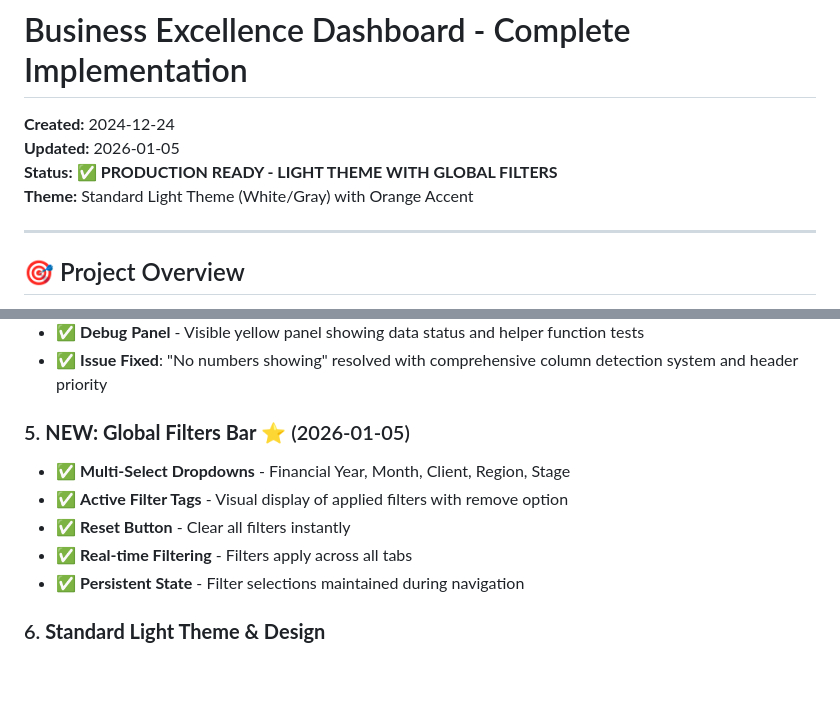
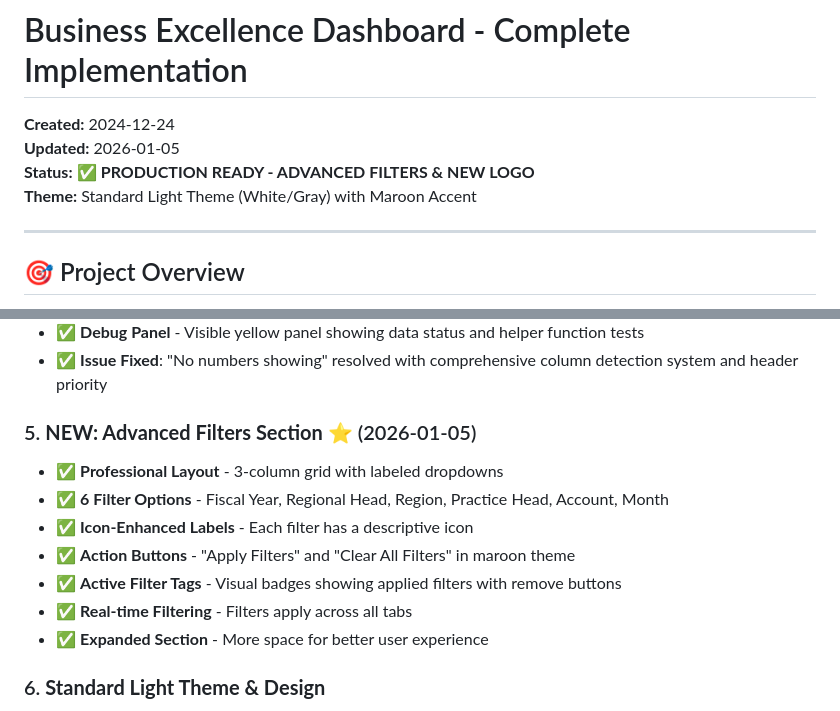
Before and after one commit to Businessexcellence/Quality-Dashboard, a Markdown page: README.md, 2 parts joined by grey strips. Drawn GitHub-style; blank space fills up the shorter version.

Commit message:
Update README with advanced filters and new branding

```diff
--- a/README.md
+++ b/README.md
@@ -2,8 +2,8 @@
 
 **Created:** 2024-12-24
 **Updated:** 2026-01-05
-**Status:** ✅ **PRODUCTION READY - LIGHT THEME WITH GLOBAL FILTERS**
-**Theme:** Standard Light Theme (White/Gray) with Orange Accent
+**Status:** ✅ **PRODUCTION READY - ADVANCED FILTERS & NEW LOGO**
+**Theme:** Standard Light Theme (White/Gray) with Maroon Accent
 
 ---
 
@@ -53,12 +53,14 @@ A comprehensive business excellence dashboard for quality management, audit trac
 - ✅ **Debug Panel** - Visible yellow panel showing data status and helper function tests
 - ✅ **Issue Fixed**: "No numbers showing" resolved with comprehensive column detection system and header priority
 
-### 5. **NEW: Global Filters Bar** ⭐ (2026-01-05)
-- ✅ **Multi-Select Dropdowns** - Financial Year, Month, Client, Region, Stage
-- ✅ **Active Filter Tags** - Visual display of applied filters with remove option
-- ✅ **Reset Button** - Clear all filters instantly
+### 5. **NEW: Advanced Filters Section** ⭐ (2026-01-05)
+- ✅ **Professional Layout** - 3-column grid with labeled dropdowns
+- ✅ **6 Filter Options** - Fiscal Year, Regional Head, Region, Practice Head, Account, Month
+- ✅ **Icon-Enhanced Labels** - Each filter has a descriptive icon
+- ✅ **Action Buttons** - "Apply Filters" and "Clear All Filters" in maroon theme
+- ✅ **Active Filter Tags** - Visual badges showing applied filters with remove buttons
 - ✅ **Real-time Filtering** - Filters apply across all tabs
-- ✅ **Persistent State** - Filter selections maintained during navigation
+- ✅ **Expanded Section** - More space for better user experience
 
 ### 6. **Standard Light Theme & Design**
 - ✅ **Light Backgrounds**: #f5f5f5 (primary), #ffffff (cards)
```
